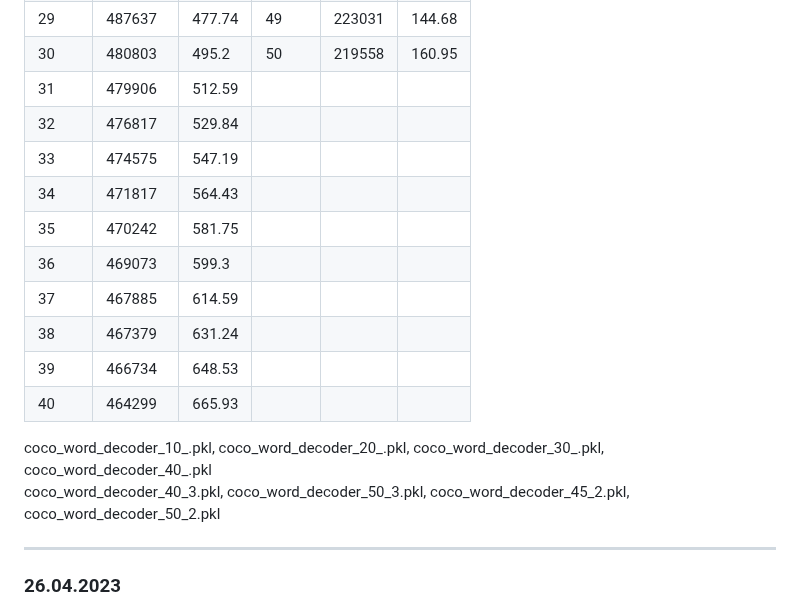
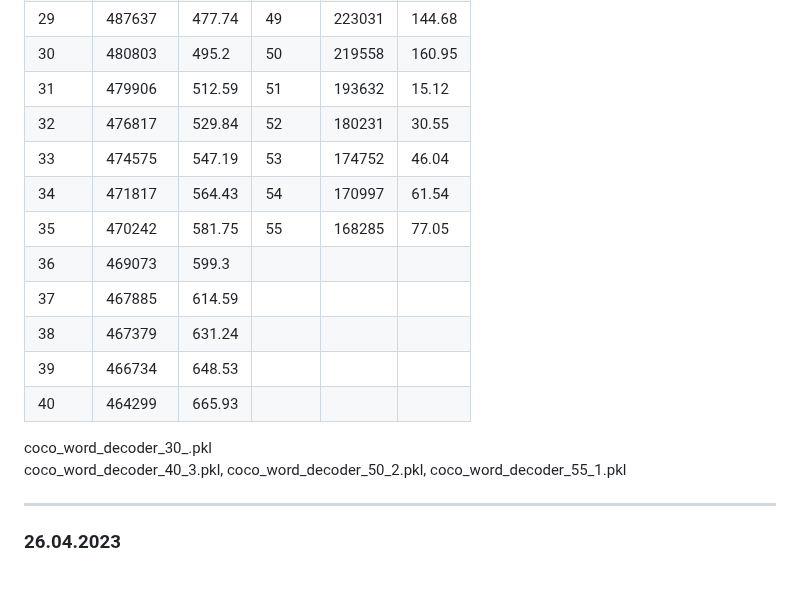
Before and after one commit to Meng3www/PPlusPlus, a Markdown page: logFile.md, the part around the change. GitHub-like rendering; blank space fills up the shorter version.

```diff
--- a/logFile.md
+++ b/logFile.md
@@ -40,19 +40,19 @@ test learning rate for coco_word_model
 |28   |490430 |460.39|48   |226263 |128.24|
 |29   |487637 |477.74|49   |223031 |144.68|
 |30   |480803 |495.2 |50   |219558 |160.95|
-|31   |479906 |512.59|
-|32   |476817 |529.84|
-|33   |474575 |547.19|
-|34   |471817 |564.43|
-|35   |470242 |581.75|
+|31   |479906 |512.59|51   |193632 |15.12 |
+|32   |476817 |529.84|52   |180231 |30.55 |
+|33   |474575 |547.19|53   |174752 |46.04 |
+|34   |471817 |564.43|54   |170997 |61.54 |
+|35   |470242 |581.75|55   |168285 |77.05 |
 |36   |469073 |599.3 |
 |37   |467885 |614.59|
 |38   |467379 |631.24|
 |39   |466734 |648.53|
 |40   |464299 |665.93|
 
-coco_word_decoder_10_.pkl, coco_word_decoder_20_.pkl, coco_word_decoder_30_.pkl, coco_word_decoder_40_.pkl
-coco_word_decoder_40_3.pkl, coco_word_decoder_50_3.pkl, coco_word_decoder_45_2.pkl, coco_word_decoder_50_2.pkl
+coco_word_decoder_30_.pkl
+coco_word_decoder_40_3.pkl, coco_word_decoder_50_2.pkl, coco_word_decoder_55_1.pkl
 
 
 
```
